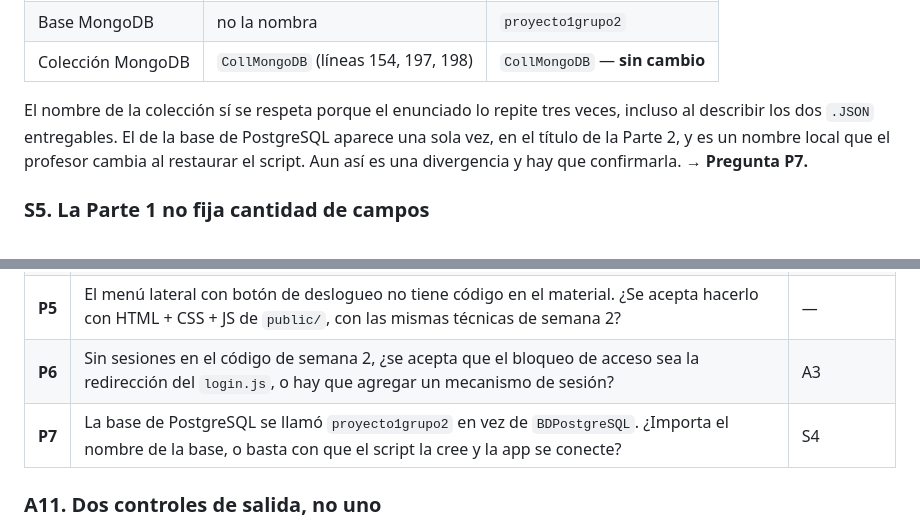
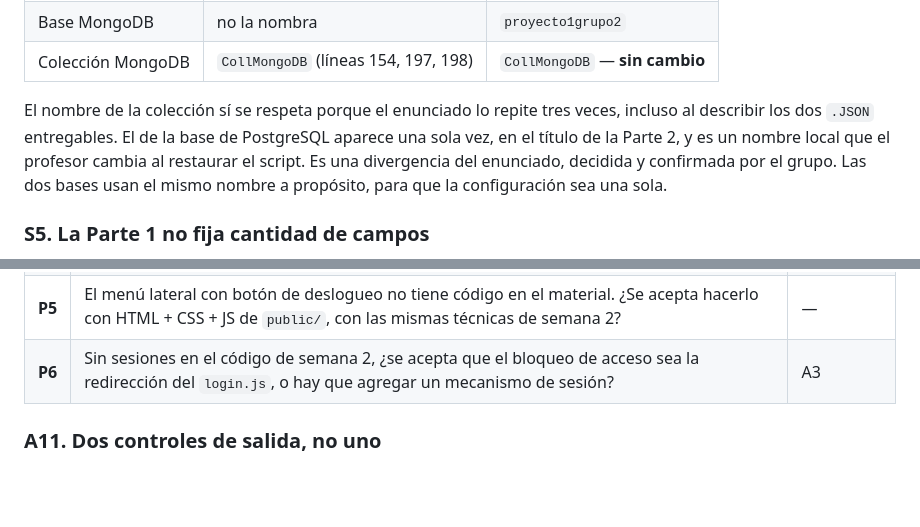
Before and after one commit to ALVARADOUMANA/Proyecto1DAW, a Markdown page: docs/03-DECISIONES-Y-PENDIENTES.md, 2 parts joined by grey strips. Drawn GitHub-style; blank space fills up the shorter version.

```diff
--- a/docs/03-DECISIONES-Y-PENDIENTES.md
+++ b/docs/03-DECISIONES-Y-PENDIENTES.md
@@ -134,7 +134,8 @@ Las dos bases se llaman **`proyecto1grupo2`**, por decisión del grupo.
 El nombre de la colección sí se respeta porque el enunciado lo repite tres veces, incluso al
 describir los dos `.JSON` entregables. El de la base de PostgreSQL aparece una sola vez, en
 el título de la Parte 2, y es un nombre local que el profesor cambia al restaurar el script.
-Aun así es una divergencia y hay que confirmarla. → **Pregunta P7.**
+Es una divergencia del enunciado, decidida y confirmada por el grupo. Las dos bases usan
+el mismo nombre a propósito, para que la configuración sea una sola.
 
 ### S5. La Parte 1 no fija cantidad de campos
 Para las Partes 2 y 3 el enunciado dice 8, 15 y 25 campos. Para la Parte 1 solo pide
@@ -224,7 +225,6 @@ para la semana de entrega — el enunciado lo pide explícitamente en la indicac
 | **P4** | Los dos archivos `.JSON`, ¿como arreglo para importar desde Compass / `mongoimport`, o como script de `insertMany` para `mongosh`? | S3 |
 | **P5** | El menú lateral con botón de deslogueo no tiene código en el material. ¿Se acepta hacerlo con HTML + CSS + JS de `public/`, con las mismas técnicas de semana 2? | — |
 | **P6** | Sin sesiones en el código de semana 2, ¿se acepta que el bloqueo de acceso sea la redirección del `login.js`, o hay que agregar un mecanismo de sesión? | A3 |
-| **P7** | La base de PostgreSQL se llamó `proyecto1grupo2` en vez de `BDPostgreSQL`. ¿Importa el nombre de la base, o basta con que el script la cree y la app se conecte? | S4 |
 
 ### A11. Dos controles de salida, no uno
 El enunciado pide dos cosas distintas: que las vistas de la Parte 1 conserven los botones
```
Also changed, not shown: docs/CHANGELOG.md (+2 -2 lines).
